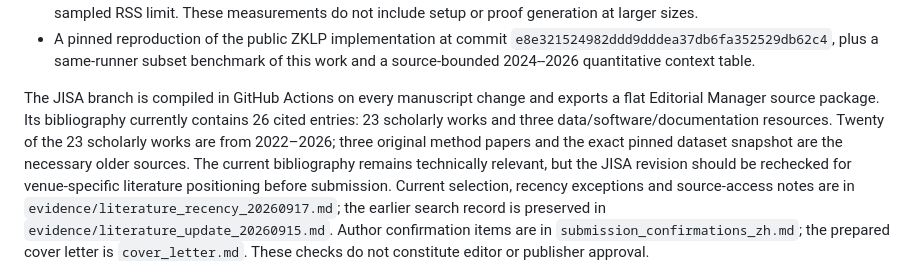
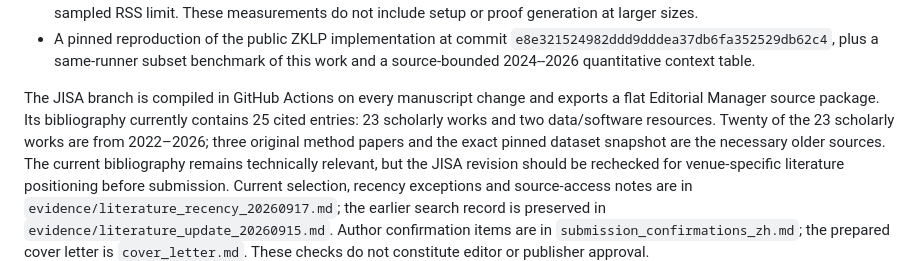
Before and after one commit to js110/Apaper, a Markdown page: paper_a/README.md, the part around the change. GitHub-like rendering.

Commit message:
Refresh bibliography count after six-section revision

```diff
--- a/paper_a/README.md
+++ b/paper_a/README.md
@@ -32,7 +32,7 @@ items. `paper_a.tex` and `references.bib` are the editable sources. The old
   `e8e321524982ddd9dddea37db6fa352529db62c4`, plus a same-runner subset
   benchmark of this work and a source-bounded 2024--2026 quantitative context table.
 
-The JISA branch is compiled in GitHub Actions on every manuscript change and exports a flat Editorial Manager source package. Its bibliography currently contains 26 cited entries: 23 scholarly works and three data/software/documentation resources. Twenty of the 23 scholarly works are from 2022–2026; three original
+The JISA branch is compiled in GitHub Actions on every manuscript change and exports a flat Editorial Manager source package. Its bibliography currently contains 25 cited entries: 23 scholarly works and two data/software resources. Twenty of the 23 scholarly works are from 2022–2026; three original
 method papers and the exact pinned dataset snapshot are the necessary older
 sources. The current bibliography remains technically relevant, but the JISA revision should be rechecked for venue-specific literature positioning before submission. Current
 selection, recency exceptions and source-access notes are in
```
